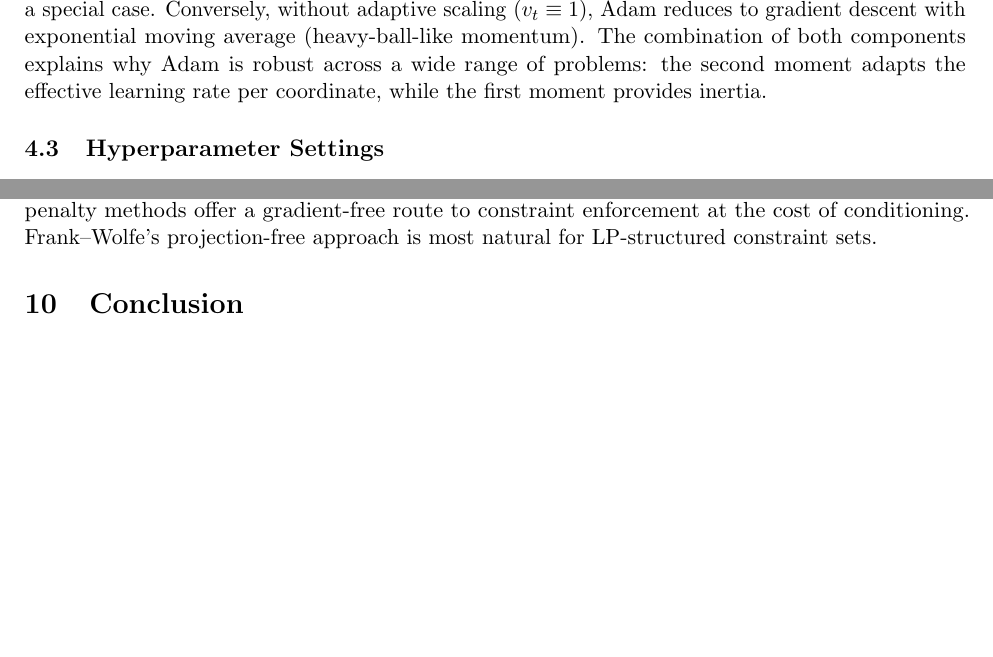
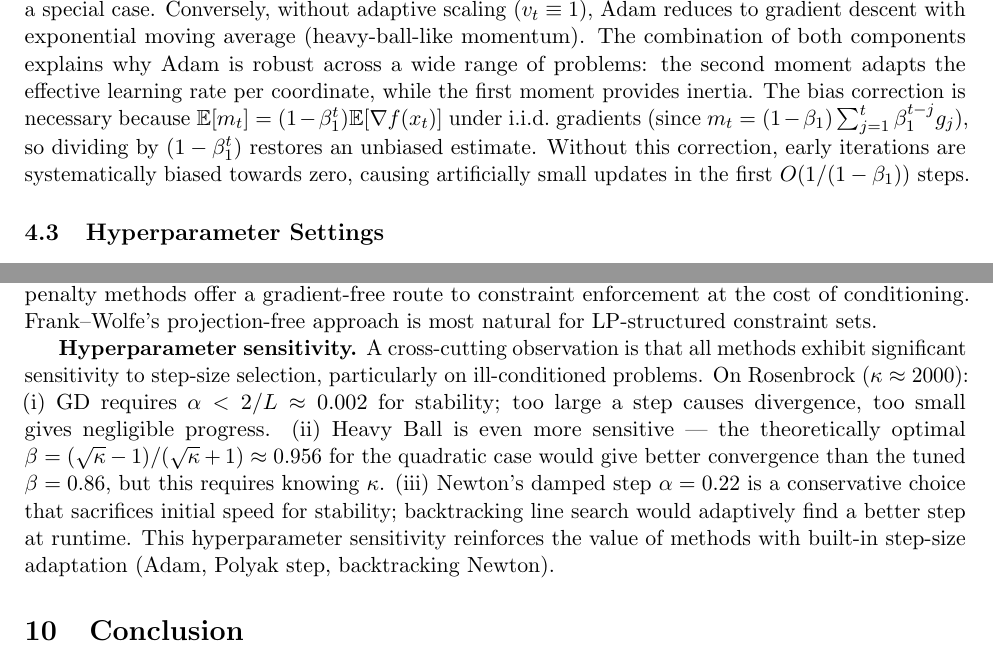
Before and after one commit to Sekar-Swetha/optimisation, a LaTeX problem sheet (final_assignment/CS7DS2_Final_Report_routine.tex): two parts of pages 15 and 48 of 52 before the commit and two parts of pages 16 and 50 of 54 after it, joined at a grey line, cut so that both start at the same text, the shorter picture padded with empty space. Compiled offline with pdfLaTeX.

Commit message:
routine pass 11: effective window size for RMSprop/Heavy Ball, Adam bias correction derivation, FW L1-ball LASSO application, hyperparameter sensitivity analysis in comparative section
https://claude.ai/code/session_01BnWLs9jY9QsZV322G43B1J

```diff
--- a/final_assignment/CS7DS2_Final_Report_routine.tex
+++ b/final_assignment/CS7DS2_Final_Report_routine.tex
@@ -387,7 +387,7 @@ The fundamental distinction from Heavy Ball (Algorithm~\ref{alg:heavyball}) is t
 \end{algorithmic}
 \end{algorithm}
 
-Adam (Kingma \& Ba, 2015) combines momentum (first moment $m_t$) with per-coordinate adaptive scaling (second moment $v_t$), analogous to RMSprop but with momentum. The bias corrections $(1 - \beta_1^t)^{-1}$ and $(1 - \beta_2^t)^{-1}$ compensate for the initialisation of $m_0 = v_0 = 0$: in early iterations, the estimates are biased towards zero and the corrections restore unbiased estimates. \emph{Without} momentum ($\beta_1 = 0$), Adam reduces to RMSprop with bias correction, confirming that RMSprop is a special case. Conversely, without adaptive scaling ($v_t \equiv 1$), Adam reduces to gradient descent with exponential moving average (heavy-ball-like momentum). The combination of both components explains why Adam is robust across a wide range of problems: the second moment adapts the effective learning rate per coordinate, while the first moment provides inertia.
+Adam (Kingma \& Ba, 2015) combines momentum (first moment $m_t$) with per-coordinate adaptive scaling (second moment $v_t$), analogous to RMSprop but with momentum. The bias corrections $(1 - \beta_1^t)^{-1}$ and $(1 - \beta_2^t)^{-1}$ compensate for the initialisation of $m_0 = v_0 = 0$: in early iterations, the estimates are biased towards zero and the corrections restore unbiased estimates. \emph{Without} momentum ($\beta_1 = 0$), Adam reduces to RMSprop with bias correction, confirming that RMSprop is a special case. Conversely, without adaptive scaling ($v_t \equiv 1$), Adam reduces to gradient descent with exponential moving average (heavy-ball-like momentum). The combination of both components explains why Adam is robust across a wide range of problems: the second moment adapts the effective learning rate per coordinate, while the first moment provides inertia. The bias correction is necessary because $\mathbb{E}[m_t] = (1 - \beta_1^t)\mathbb{E}[\nabla f(x_t)]$ under i.i.d.\ gradients (since $m_t = (1-\beta_1)\sum_{j=1}^t \beta_1^{t-j} g_j$), so dividing by $(1 - \beta_1^t)$ restores an unbiased estimate. Without this correction, early iterations are systematically biased towards zero, causing artificially small updates in the first $O(1/(1-\beta_1))$ steps.
 
 \subsection{Hyperparameter Settings}
 
@@ -1208,6 +1208,8 @@ Projected GD & $O(1/k)$ & $O((1-\mu/L)^k)$ linear \\
 \textbf{Problem structure matters.} Nesterov's $O(1/k^2)$ rate assumes convexity; it substantially outperforms GD on Rosenbrock but the function's severe non-convexity means neither can be guaranteed to converge to the global minimum. Newton's method, despite exploiting full second-order information, reaches only $(0.183, 0.020)$ after 20 iterations on Rosenbrock --- far from the global minimum at $(1,1)$ --- because the initial point lies in the regime where the Hessian is poorly conditioned for large-step Newton.
 
 \textbf{Constraints as a challenge.} The transition from unconstrained to constrained optimisation introduces feasibility management. Projected GD elegantly handles this via the projection, while penalty methods offer a gradient-free route to constraint enforcement at the cost of conditioning. Frank--Wolfe's projection-free approach is most natural for LP-structured constraint sets.
+
+\textbf{Hyperparameter sensitivity.} A cross-cutting observation is that all methods exhibit significant sensitivity to step-size selection, particularly on ill-conditioned problems. On Rosenbrock ($\kappa \approx 2000$): (i) GD requires $\alpha < 2/L \approx 0.002$ for stability; too large a step causes divergence, too small gives negligible progress. (ii) Heavy Ball is even more sensitive --- the theoretically optimal $\beta = (\sqrt{\kappa}-1)/(\sqrt{\kappa}+1) \approx 0.956$ for the quadratic case would give better convergence than the tuned $\beta = 0.86$, but this requires knowing $\kappa$. (iii) Newton's damped step $\alpha = 0.22$ is a conservative choice that sacrifices initial speed for stability; backtracking line search would adaptively find a better step at runtime. This hyperparameter sensitivity reinforces the value of methods with built-in step-size adaptation (Adam, Polyak step, backtracking Newton).
 
 % ============================================================
 \section{Conclusion}
```
Also changed, not shown: final_assignment/CS7DS2_Final_Report_routine.tex (4 more changed lines).
